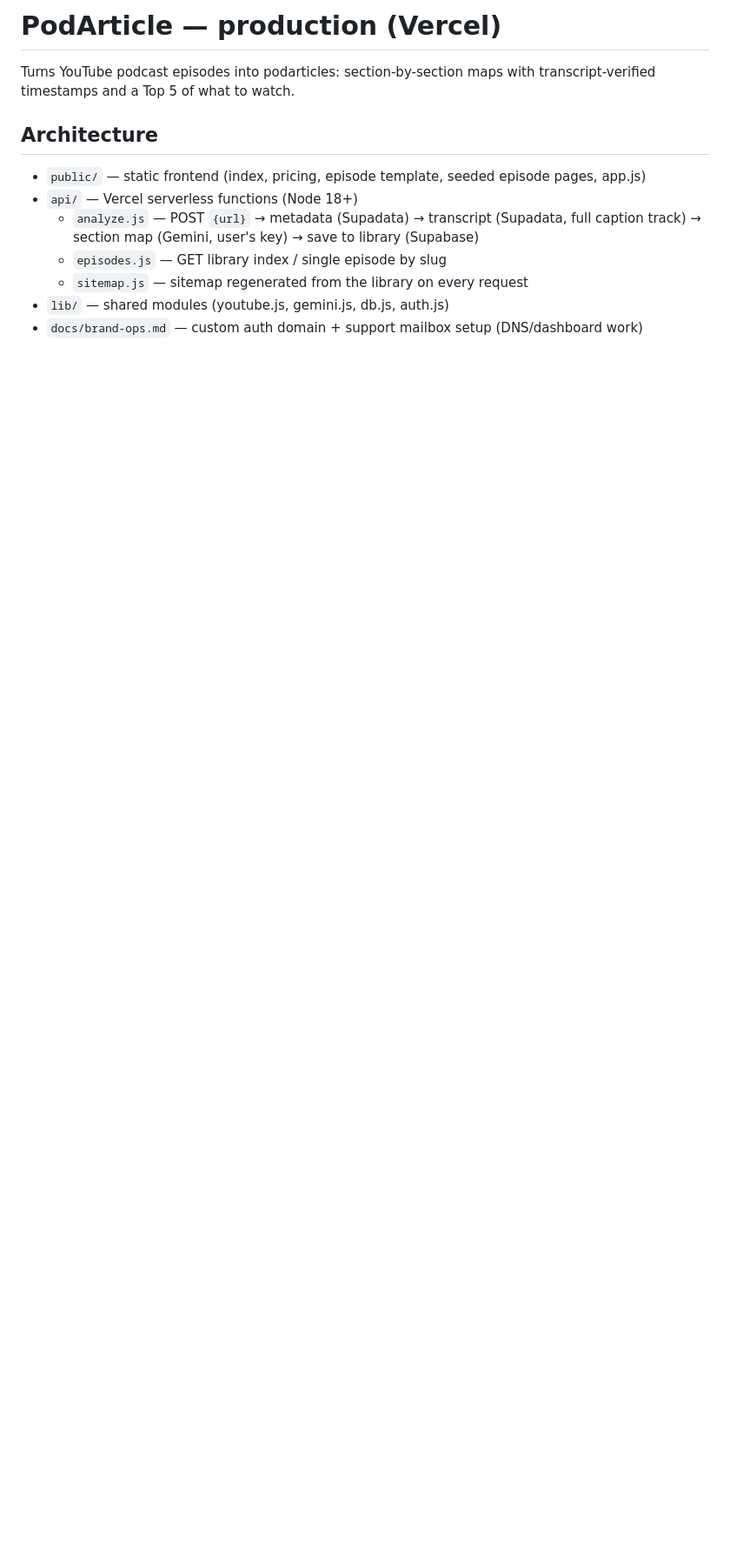
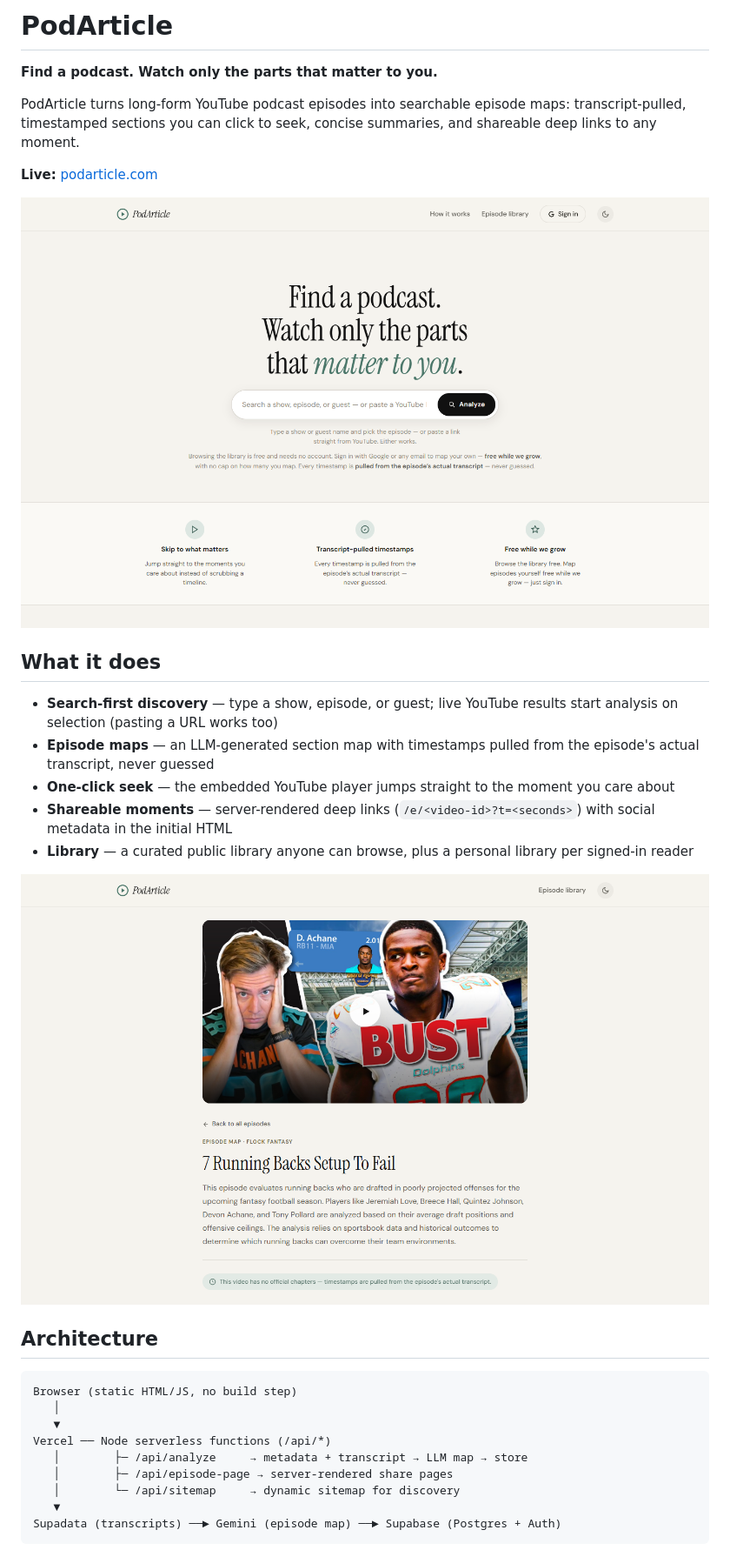
Before and after one commit to benod15/podarticle, a Markdown page: README.md, the part around the change printed below. Shown: that part at 87% size. Drawn GitHub-style; pictures changed too: docs/screenshots/episode.png (added), docs/screenshots/home.png (added); blank space fills up the shorter version.

Commit message:
Portfolio README with screenshots

````diff
--- a/README.md
+++ b/README.md
@@ -1,14 +1,34 @@
-# PodArticle — production (Vercel)
+# PodArticle
 
-Turns YouTube podcast episodes into podarticles: section-by-section maps with transcript-verified timestamps and a Top 5 of what to watch.
+**Find a podcast. Watch only the parts that matter to you.**
+
+PodArticle turns long-form YouTube podcast episodes into searchable episode maps: transcript-pulled, timestamped sections you can click to seek, concise summaries, and shareable deep links to any moment.
+
+**Live:** [podarticle.com](https://podarticle.com)
+
+![Homepage](docs/screenshots/home.png)
+
+## What it does
+
+- **Search-first discovery** — type a show, episode, or guest; live YouTube results start analysis on selection (pasting a URL works too)
+- **Episode maps** — an LLM-generated section map with timestamps pulled from the episode's actual transcript, never guessed
+- **One-click seek** — the embedded YouTube player jumps straight to the moment you care about
+- **Shareable moments** — server-rendered deep links (`/e/<video-id>?t=<seconds>`) with social metadata in the initial HTML
+- **Library** — a curated public library anyone can browse, plus a personal library per signed-in reader
+
+![Episode page](docs/screenshots/episode.png)
 
 ## Architecture
 
-- `public/` — static frontend (index, pricing, episode template, seeded episode pages, app.js)
-- `api/` — Vercel serverless functions (Node 18+)
-  - `analyze.js` — POST `{url}` → metadata (Supadata) → transcript (Supadata, full caption track) → section map (Gemini, user's key) → save to library (Supabase)
-  - `episodes.js` — GET library index / single episode by slug
-  - `sitemap.js` — sitemap regenerated from the library on every request
-- `lib/` — shared modules (youtube.js, gemini.js, db.js, auth.js)
-- `docs/brand-ops.md` — custom auth domain + support mailbox setup (DNS/dashboard work)
+```
+Browser (static HTML/JS, no build step)
+   │
+   ▼
+Vercel ── Node serverless functions (/api/*)
+   │        ├─ /api/analyze     → metadata + transcript → LLM map → store
+   │        ├─ /api/episode-page → server-rendered share pages
+   │        └─ /api/sitemap     → dynamic sitemap for discovery
+   ▼
+Supadata (transcripts) ──► Gemini (episode map) ──► Supabase (Postgres + Auth)
+```
 
````
Also changed, not shown: other parts of README.md (+29 -30 lines).
